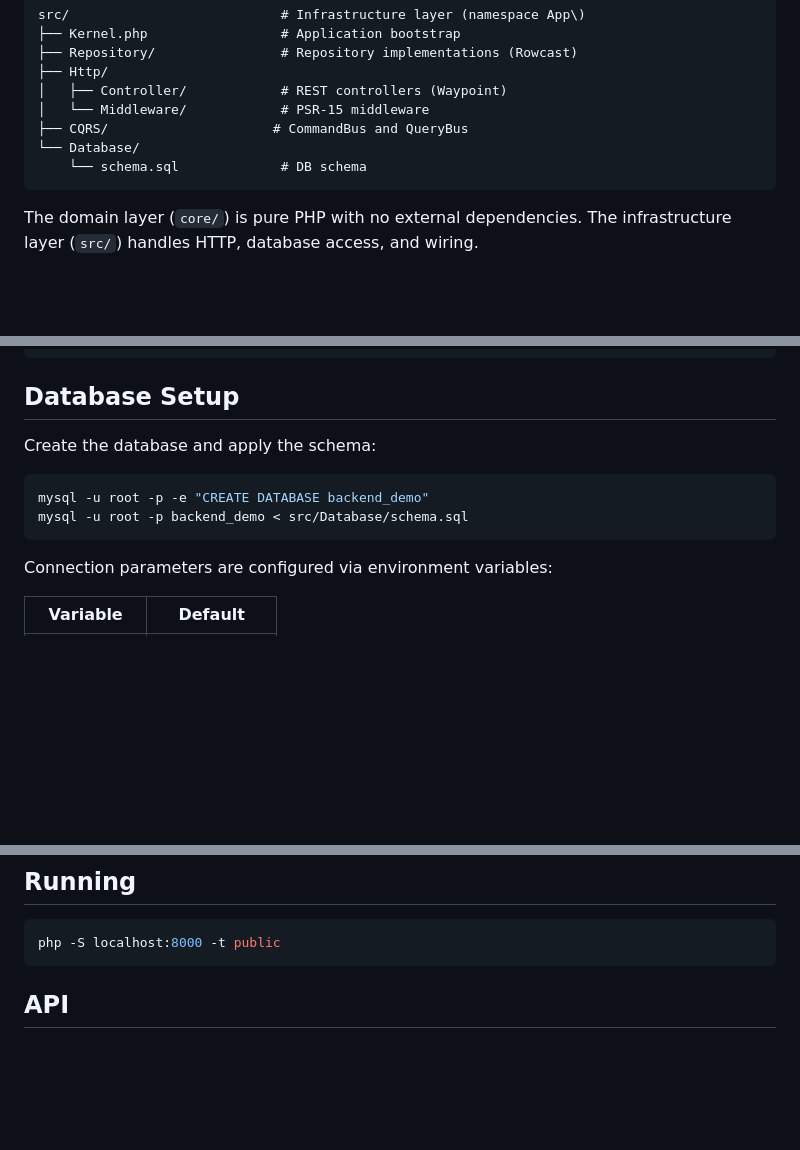
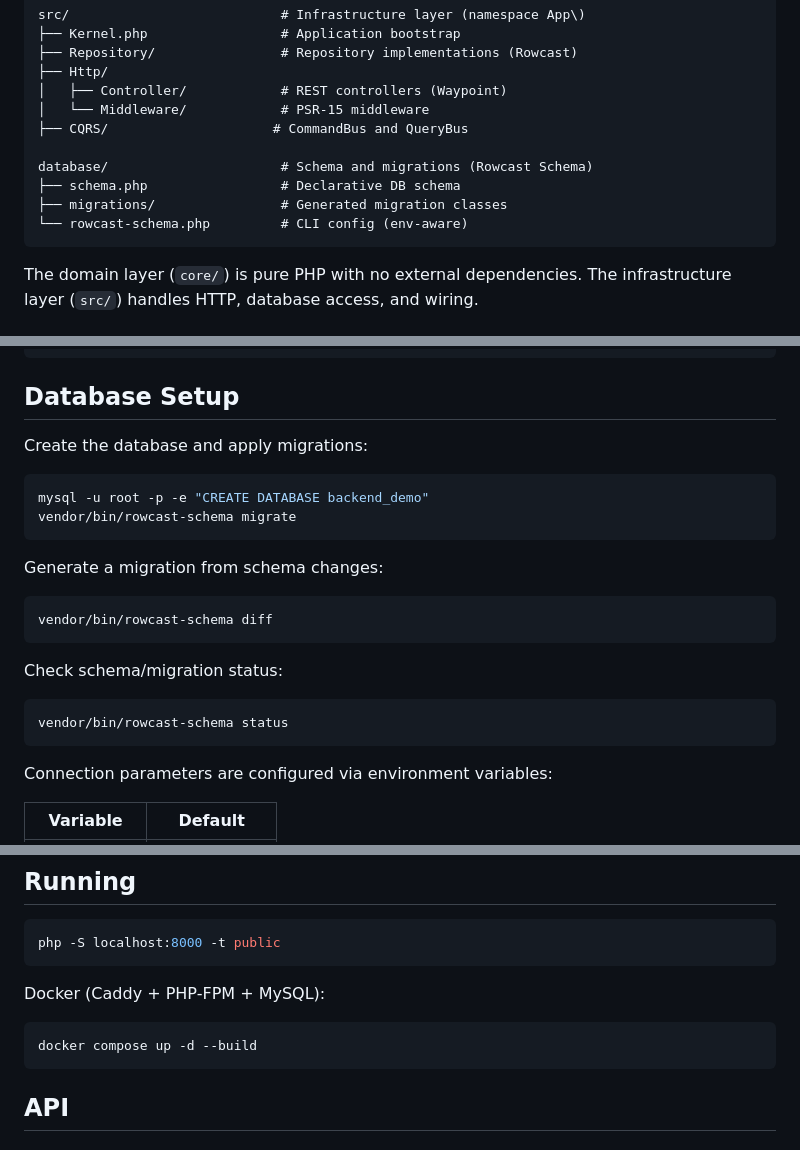
Before and after one commit to ascetic-soft/BackendDemo, a Markdown page: README.md, 3 parts joined by grey strips. Rendered like a GitHub page; blank space fills up the shorter version.

````diff
--- a/README.md
+++ b/README.md
@@ -34,8 +35,11 @@ src/                           # Infrastructure layer (namespace App\)
 │   ├── Controller/            # REST controllers (Waypoint)
 │   └── Middleware/            # PSR-15 middleware
 ├── CQRS/                     # CommandBus and QueryBus
-└── Database/
-    └── schema.sql             # DB schema
+
+database/                      # Schema and migrations (Rowcast Schema)
+├── schema.php                 # Declarative DB schema
+├── migrations/                # Generated migration classes
+└── rowcast-schema.php         # CLI config (env-aware)
 ```
 
 The domain layer (`core/`) is pure PHP with no external dependencies.
@@ -57,11 +61,23 @@ composer install
 
 ## Database Setup
 
-Create the database and apply the schema:
+Create the database and apply migrations:
 
 ```bash
 mysql -u root -p -e "CREATE DATABASE backend_demo"
-mysql -u root -p backend_demo < src/Database/schema.sql
+vendor/bin/rowcast-schema migrate
+```
+
+Generate a migration from schema changes:
+
+```bash
+vendor/bin/rowcast-schema diff
+```
+
+Check schema/migration status:
+
+```bash
+vendor/bin/rowcast-schema status
 ```
 
 Connection parameters are configured via environment variables:
@@ -79,6 +95,12 @@ Connection parameters are configured via environment variables:
 
 ```bash
 php -S localhost:8000 -t public
+```
+
+Docker (Caddy + PHP-FPM + MySQL):
+
+```bash
+docker compose up -d --build
 ```
 
 ## API
````
Also changed, not shown: other parts of README.md (+3 -2 lines), README.ru.md (+28 -6 lines).
